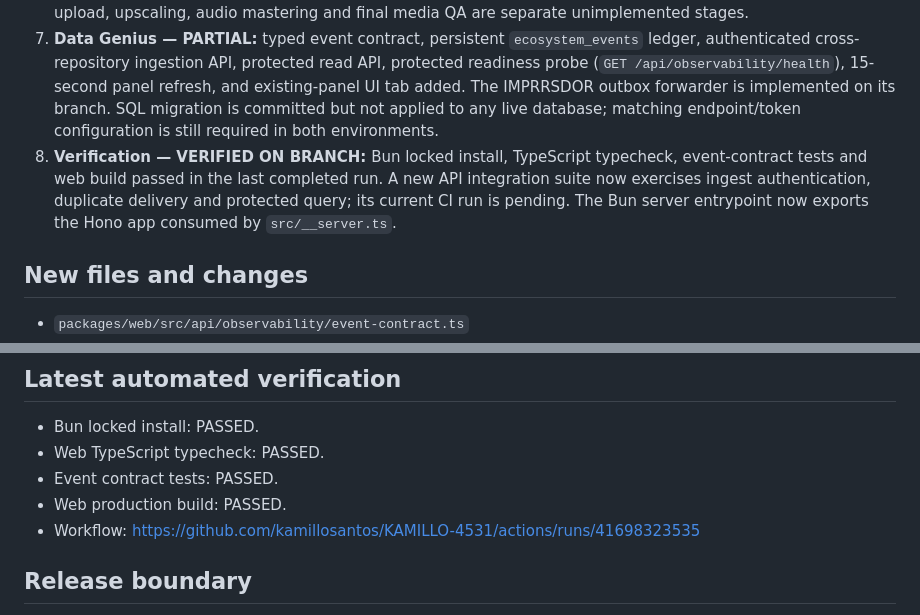
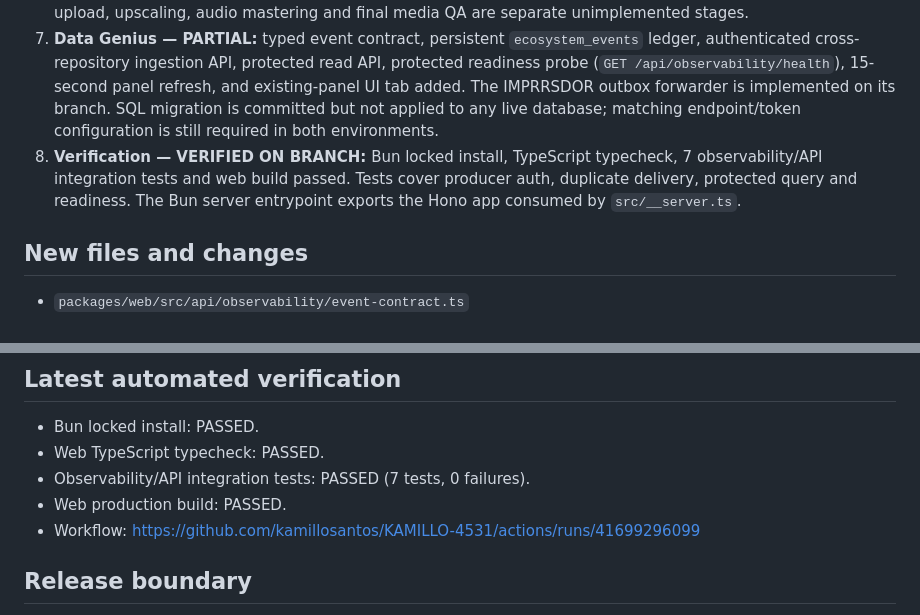
Before and after one commit to kamillosantos/KAMILLO-4531, a Markdown page: docs/implementation/KJS_CLOUD_IMPLEMENTATION_CHECKPOINT.md, 2 parts joined by grey strips. Drawn GitHub-style.

Commit message:
docs: record seven passing Data Genius API integration checks

```diff
--- a/docs/implementation/KJS_CLOUD_IMPLEMENTATION_CHECKPOINT.md
+++ b/docs/implementation/KJS_CLOUD_IMPLEMENTATION_CHECKPOINT.md
@@ -13,7 +13,7 @@
 5. **Agency LLM services — NOT CONNECTED:** current CRM remains deterministic/rule-based unless a real provider integration is independently verified.
 6. **Cinema — PARTIAL:** creative planning now emits a validated operational event with correlation ID. Rendering, upload, upscaling, audio mastering and final media QA are separate unimplemented stages.
 7. **Data Genius — PARTIAL:** typed event contract, persistent `ecosystem_events` ledger, authenticated cross-repository ingestion API, protected read API, protected readiness probe (`GET /api/observability/health`), 15-second panel refresh, and existing-panel UI tab added. The IMPRRSDOR outbox forwarder is implemented on its branch. SQL migration is committed but not applied to any live database; matching endpoint/token configuration is still required in both environments.
-8. **Verification — VERIFIED ON BRANCH:** Bun locked install, TypeScript typecheck, event-contract tests and web build passed in the last completed run. A new API integration suite now exercises ingest authentication, duplicate delivery and protected query; its current CI run is pending. The Bun server entrypoint now exports the Hono app consumed by `src/__server.ts`.
+8. **Verification — VERIFIED ON BRANCH:** Bun locked install, TypeScript typecheck, 7 observability/API integration tests and web build passed. Tests cover producer auth, duplicate delivery, protected query and readiness. The Bun server entrypoint exports the Hono app consumed by `src/__server.ts`.
 
 ## New files and changes
 - `packages/web/src/api/observability/event-contract.ts`
@@ -40,9 +40,9 @@ This does not claim compatibility with native provider webhook signatures. A pro
 
 - Bun locked install: PASSED.
 - Web TypeScript typecheck: PASSED.
-- Event contract tests: PASSED.
+- Observability/API integration tests: PASSED (7 tests, 0 failures).
 - Web production build: PASSED.
-- Workflow: https://github.com/kamillosantos/KAMILLO-4531/actions/runs/41698323535
+- Workflow: https://github.com/kamillosantos/KAMILLO-4531/actions/runs/41699296099
 
 ## Release boundary
 No deployment, provisioning, paid activation, schema migration, or production UI change was performed. No real provider, WhatsApp, CRM LLM, media renderer, or global event sink is certified as connected.
```
